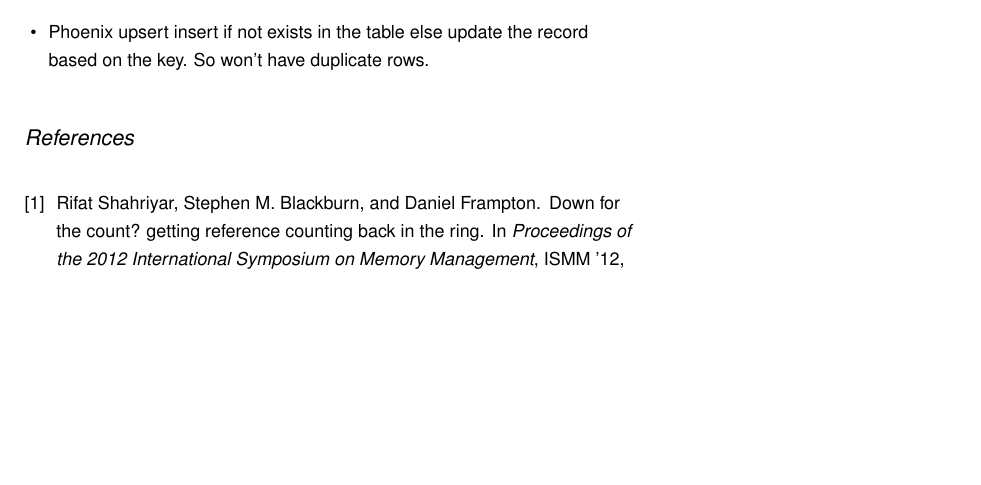
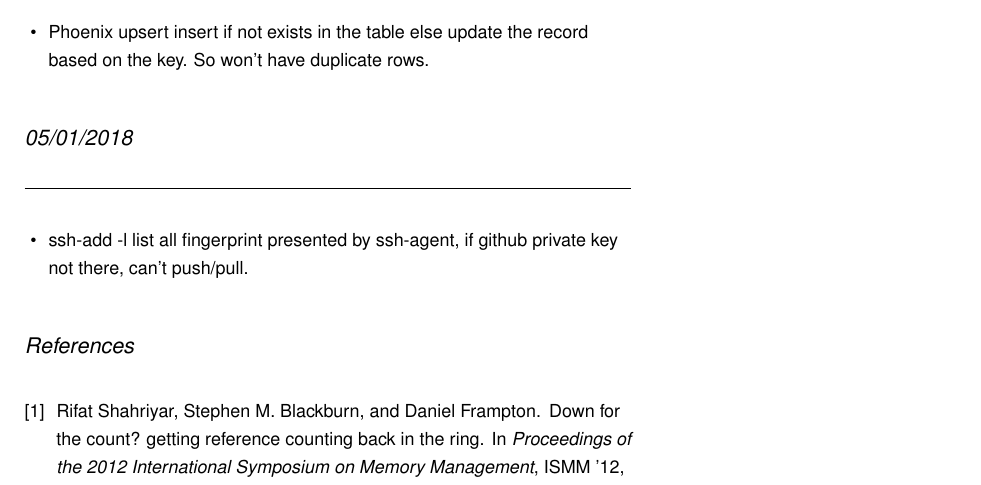
Before and after one commit to skywangyan/personal, a LaTeX document (notes/lab_notes.tex): part of page 12 of 12, cut so that both start at the same text, the shorter picture padded with empty space. Compiled offline with pdfLaTeX.

Commit message:
ssh-add -l info

```diff
--- a/notes/lab_notes.tex
+++ b/notes/lab_notes.tex
@@ -437,6 +437,14 @@ Distributed graph processing
   \end{itemize}
 \end{note}
 
+\newday{05/01/2018}
+\begin{note}
+  \begin{itemize}
+    \item ssh-add -l list all fingerprint presented by ssh-agent, if github private key not there, can't push/pull.
+    \end{itemize}
+\end{note}
+
+
 \bibliographystyle{plain}
 \bibliography{lab_notes}
 \end{document}
```
